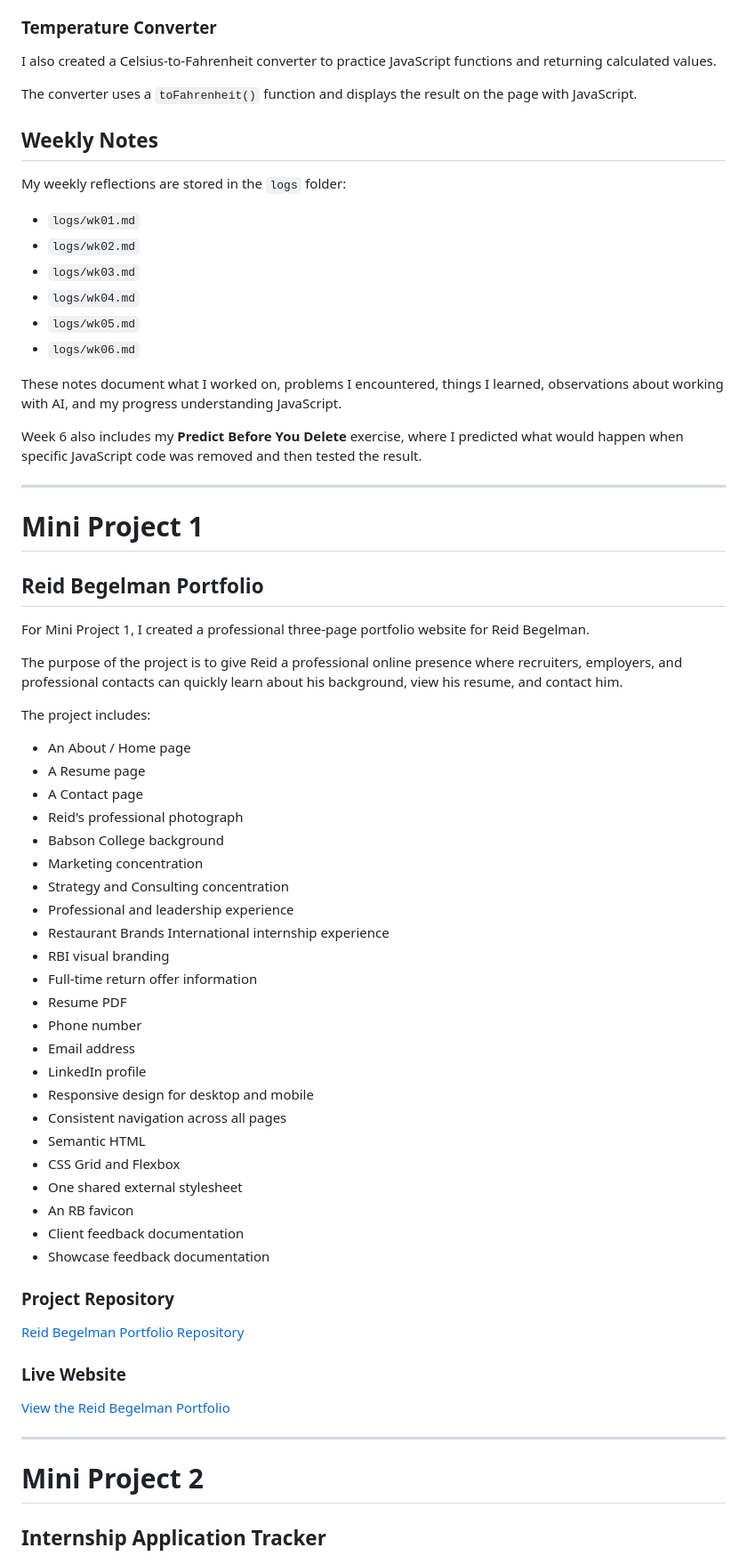
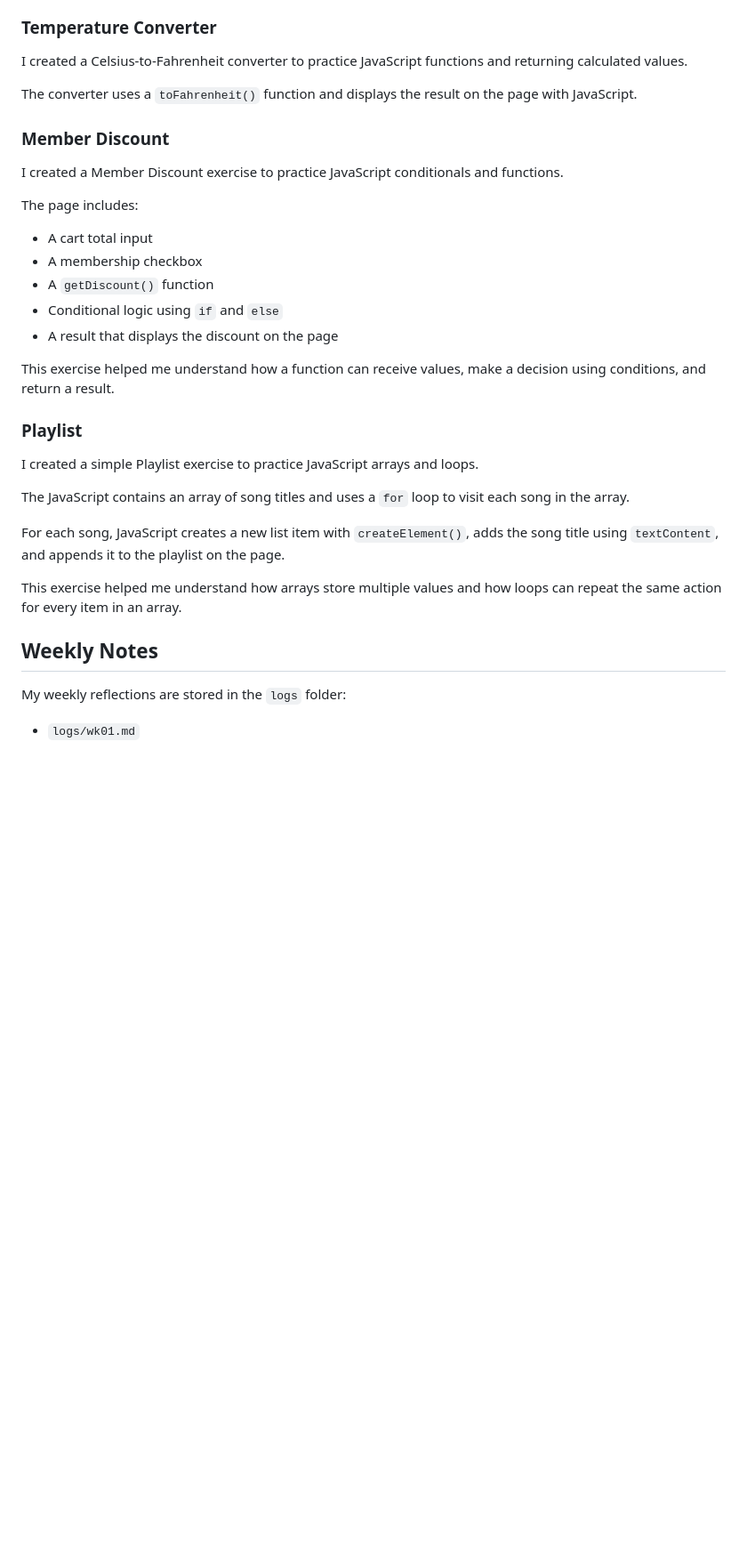
Before and after one commit to ashmohaghegh05/oim3690, a Markdown page: README.md, the part around one of its changes. Shown at 89% size. GitHub-like rendering; blank space fills up the shorter version.

```diff
--- a/README.md
+++ b/README.md
@@ -82,72 +92,36 @@ The application can:
 
 ### Temperature Converter
 
-I also created a Celsius-to-Fahrenheit converter to practice JavaScript functions and returning calculated values.
+I created a Celsius-to-Fahrenheit converter to practice JavaScript functions and returning calculated values.
 
 The converter uses a `toFahrenheit()` function and displays the result on the page with JavaScript.
+
+### Member Discount
+
+I created a Member Discount exercise to practice JavaScript conditionals and functions.
+
+The page includes:
+
+- A cart total input
+- A membership checkbox
+- A `getDiscount()` function
+- Conditional logic using `if` and `else`
+- A result that displays the discount on the page
+
+This exercise helped me understand how a function can receive values, make a decision using conditions, and return a result.
+
+### Playlist
+
+I created a simple Playlist exercise to practice JavaScript arrays and loops.
+
+The JavaScript contains an array of song titles and uses a `for` loop to visit each song in the array.
+
+For each song, JavaScript creates a new list item with `createElement()`, adds the song title using `textContent`, and appends it to the playlist on the page.
+
+This exercise helped me understand how arrays store multiple values and how loops can repeat the same action for every item in an array.
 
 ## Weekly Notes
 
 My weekly reflections are stored in the `logs` folder:
 
 - `logs/wk01.md`
-- `logs/wk02.md`
-- `logs/wk03.md`
-- `logs/wk04.md`
-- `logs/wk05.md`
-- `logs/wk06.md`
-
-These notes document what I worked on, problems I encountered, things I learned, observations about working with AI, and my progress understanding JavaScript.
-
-Week 6 also includes my **Predict Before You Delete** exercise, where I predicted what would happen when specific JavaScript code was removed and then tested the result.
-
----
-
-# Mini Project 1
-
-## Reid Begelman Portfolio
-
-For Mini Project 1, I created a professional three-page portfolio website for Reid Begelman.
-
-The purpose of the project is to give Reid a professional online presence where recruiters, employers, and professional contacts can quickly learn about his background, view his resume, and contact him.
-
-The project includes:
-
-- An About / Home page
-- A Resume page
-- A Contact page
-- Reid's professional photograph
-- Babson College background
-- Marketing concentration
-- Strategy and Consulting concentration
-- Professional and leadership experience
-- Restaurant Brands International internship experience
-- RBI visual branding
-- Full-time return offer information
-- Resume PDF
-- Phone number
-- Email address
-- LinkedIn profile
-- Responsive design for desktop and mobile
-- Consistent navigation across all pages
-- Semantic HTML
-- CSS Grid and Flexbox
-- One shared external stylesheet
-- An RB favicon
-- Client feedback documentation
-- Showcase feedback documentation
-
-### Project Repository
-
-[Reid Begelman Portfolio Repository](https://github.com/ashmohaghegh05/reid-begelman-portfolio)
-
-### Live Website
-
-[View the Reid Begelman Portfolio](https://ashmohaghegh05.github.io/reid-begelman-portfolio/)
-
----
-
-# Mini Project 2
-
-## Internship Application Tracker
-
```
Also changed, not shown: other parts of README.md (+12 -57 lines).
